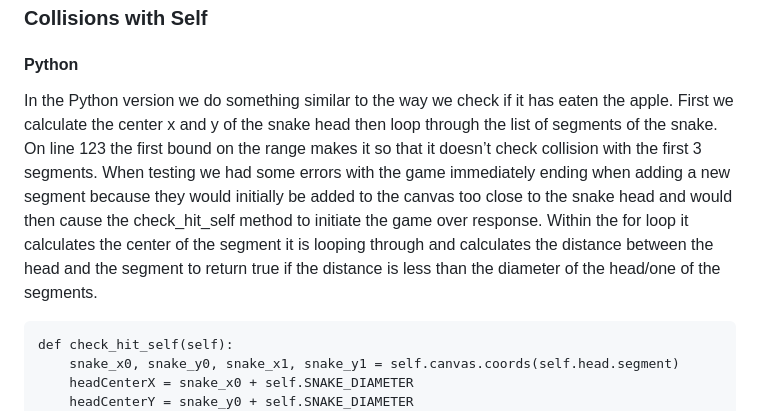
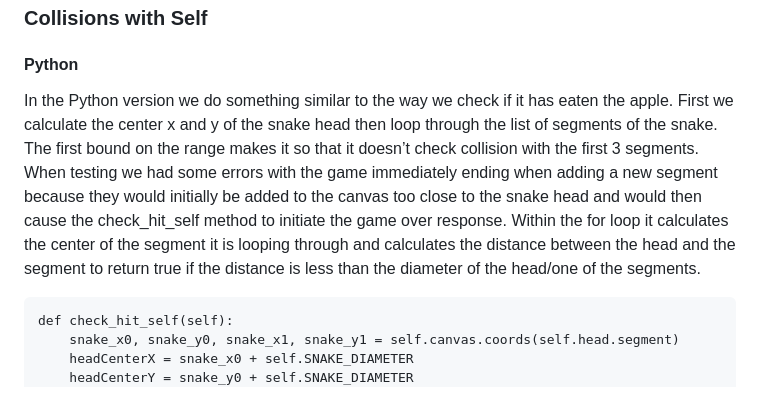
Before and after one commit to lucyrubin/plang-snake, a Markdown page: README.md, the part around the change. GitHub-like rendering.

Commit message:
fixed typo

````diff
--- a/README.md
+++ b/README.md
@@ -158,7 +158,7 @@ def check_eat_apple(self):
 
 ### Collisions with Self
 #### Python
-In the Python version we do something similar to the way we check if it has eaten the apple. First we calculate the center x and y of the snake head then loop through the list of segments of the snake. On line 123 the first bound on the range makes it so that it doesn’t check collision with the first 3 segments. When testing we had some errors with the game immediately ending when adding a new segment because they would initially be added to the canvas too close to the snake head and would then cause the check_hit_self method to initiate the game over response. Within the for loop it calculates the center of the segment it is looping through and calculates the distance between the head and the segment to return true if the distance is less than the diameter of the head/one of the segments.
+In the Python version we do something similar to the way we check if it has eaten the apple. First we calculate the center x and y of the snake head then loop through the list of segments of the snake. The first bound on the range makes it so that it doesn’t check collision with the first 3 segments. When testing we had some errors with the game immediately ending when adding a new segment because they would initially be added to the canvas too close to the snake head and would then cause the check_hit_self method to initiate the game over response. Within the for loop it calculates the center of the segment it is looping through and calculates the distance between the head and the segment to return true if the distance is less than the diameter of the head/one of the segments.
 
 ```
 def check_hit_self(self):
````
